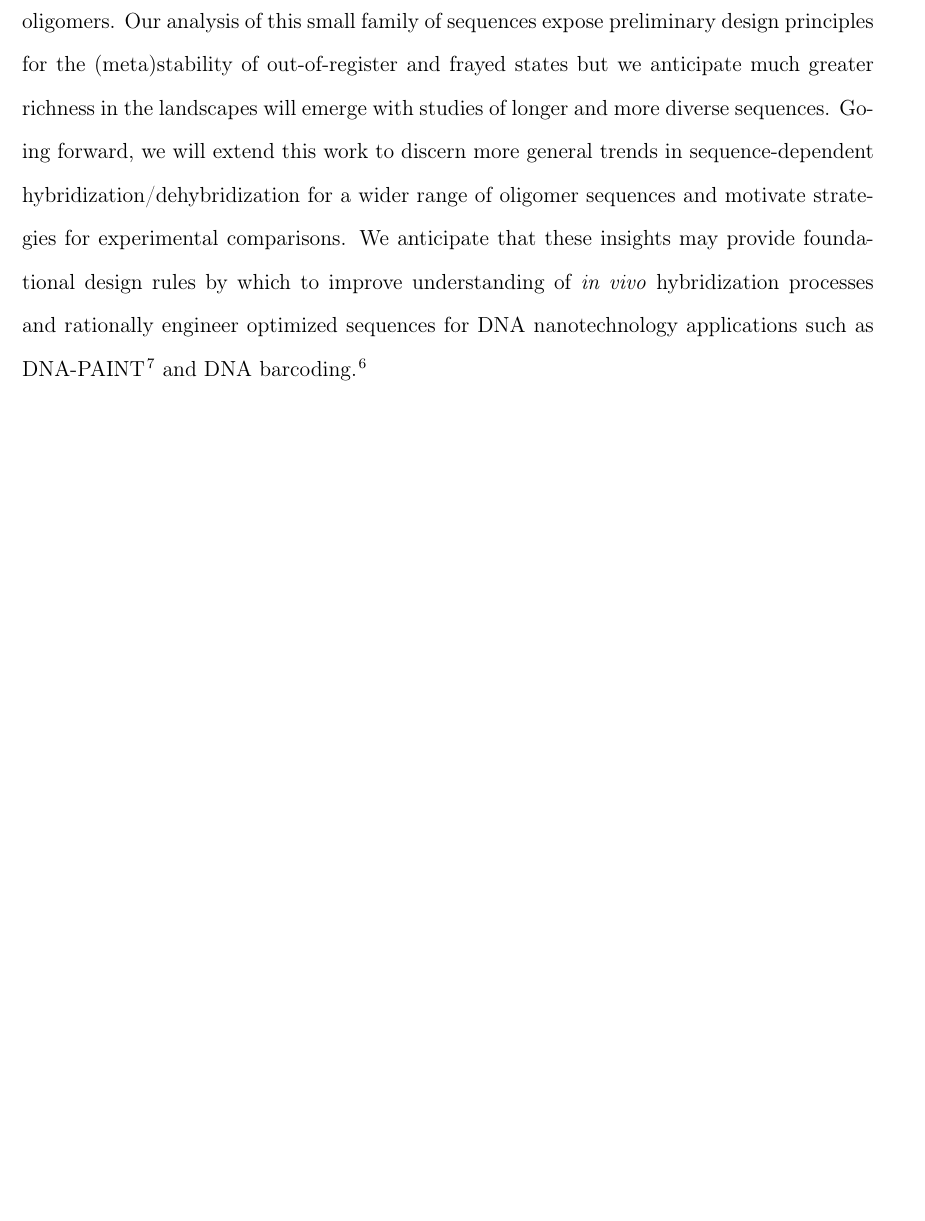
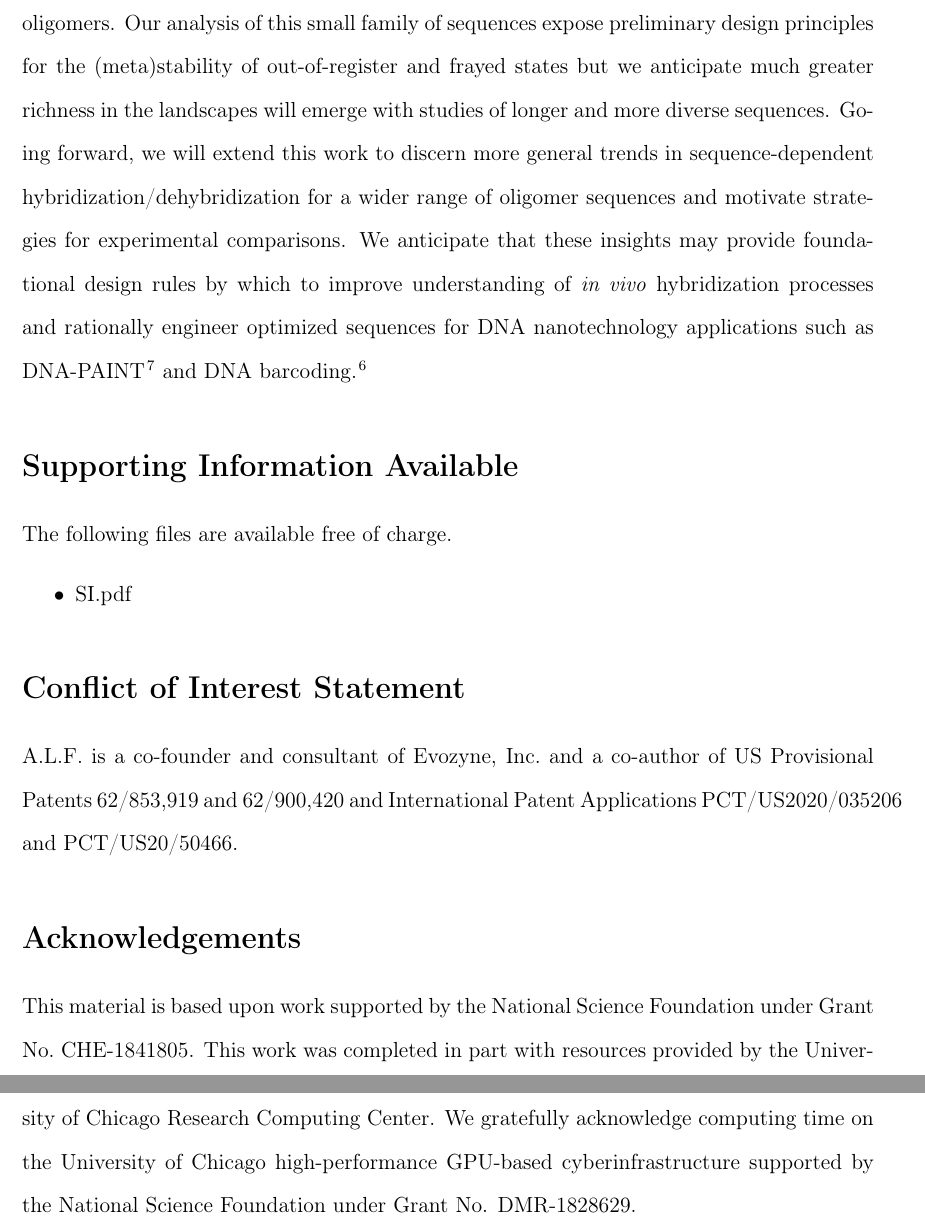
Before and after one commit to mrjoness/DNA_skeleton, a LaTeX paper (manuscript.tex): part of page 35 of 50 before the commit and two parts of pages 35 and 36 of 51 after it, the two joined at a grey line, cut so that both start at the same text, the shorter picture padded with empty space. Compiled offline with pdfLaTeX.

Commit message:
Brennan edits

```diff
--- a/manuscript.tex
+++ b/manuscript.tex
@@ -606,6 +606,25 @@ In sum, our results demonstrate the profound effect of sequence upon the kinetic
 %We have demonstrated how G:C placement in an otherwise repetitive AT sequence has a profound impact on equilibrium hybridization dynamics. By supplementing coarse-grained MD with data-driven time-lagged analysis, we constructed high resolution SRV-MSMs capable of distinguishing sequence-dependent kinetic behavior. In particular, we found that AT-all and GC-end sequences both participate in some degree of out-of-register base pair shifting, although these dynamics are more relevant for AT-all. On the other hand, GC-core hybridization transits through, or is perhaps facilitated by, a frayed intermediate in which one half of A:T bonds are broken and the duplex is significantly disrupted. Our computational approach and results show strong comparisons to T-jump experiments at ns and us time scales. Going forward, we expect that this work will be extended to predict more general trends in sequence-dependent hybridization and motivate strategies for experimental comparisons. These insights should be leveraged for enhanced understanding of \emph{in vivo} hybridization processes, optimized sequence design in application such as DNA-PAINT and barcoding, and novel developments in the growing field of dynamic DNA nanotechnology.
 
 
+\section*{Supporting Information Available}
+
+The following files are available free of charge.
+
+\begin{itemize}
+\item SI.pdf
+\end{itemize}
+
+
+\section*{Conflict of Interest Statement}
+
+A.L.F.\ is a co-founder and consultant of Evozyne, Inc.\ and a co-author of US Provisional Patents 62/853,919 and 62/900,420 and International Patent Applications PCT/US2020/035206 and PCT/US20/50466.
+
+
+\section*{Acknowledgements}
+
+This material is based upon work supported by the National Science Foundation under Grant No.\ CHE-1841805. This work was completed in part with resources provided by the University of Chicago Research Computing Center. We gratefully acknowledge computing time on the University of Chicago high-performance GPU-based cyberinfrastructure supported by the National Science Foundation under Grant No. DMR-1828629.
+
+
 \clearpage
 \newpage
 
```
Also changed, not shown: Fig5.pdf, Old_figs/Fig5.png (added), Old_figs/Fig5_OLD.pdf (added), manuscript.tex (6 more changed lines), 4 other files.
